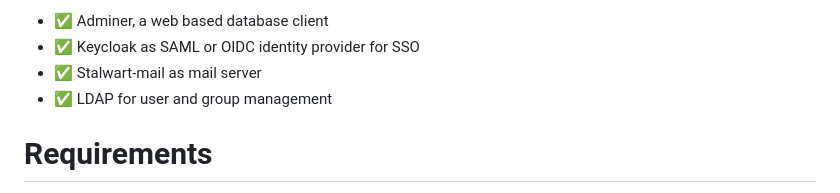
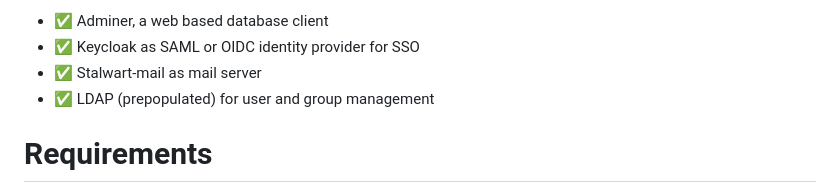
Before and after one commit to maximelehericy/nextcloud-docker-test-env, a Markdown page: README.md, the part around the change. Drawn GitHub-style.

Commit message:
update readme with prepopulated LDAP

```diff
--- a/README.md
+++ b/README.md
@@ -24,7 +24,7 @@ This project also provides a few **other key components** that are nearly always
 - ✅ Adminer, a web based database client
 - ✅ Keycloak as SAML or OIDC identity provider for SSO
 - ✅ Stalwart-mail as mail server
-- ✅ LDAP for user and group management
+- ✅ LDAP (prepopulated) for user and group management
 
 # Requirements
 
```
